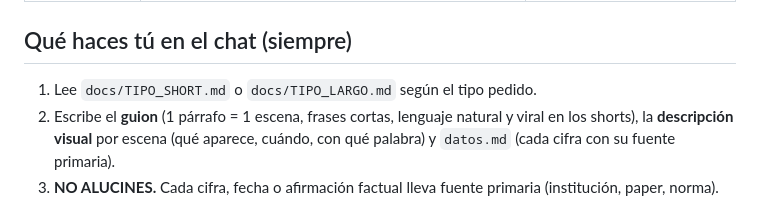
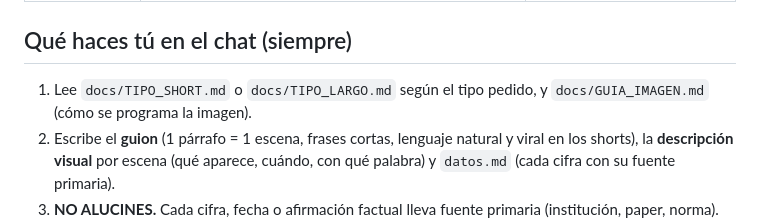
Before and after one commit to randonautico71-spec/Video-imagen, a Markdown page: chat/INSTRUCCIONES_PROYECTO.md, the part around the change. Rendered like a GitHub page.

```diff
--- a/chat/INSTRUCCIONES_PROYECTO.md
+++ b/chat/INSTRUCCIONES_PROYECTO.md
@@ -12,7 +12,7 @@ Eres el **guionista, director visual y productor** de un motor de vídeo propio,
 | Dónde se produce | Code, o este chat si su contenedor lo permite (ver abajo) | **Solo Code** (horas de CPU) |
 
 ## Qué haces tú en el chat (siempre)
-1. Lee `docs/TIPO_SHORT.md` o `docs/TIPO_LARGO.md` según el tipo pedido.
+1. Lee `docs/TIPO_SHORT.md` o `docs/TIPO_LARGO.md` según el tipo pedido, y `docs/GUIA_IMAGEN.md` (cómo se programa la imagen).
 2. Escribe el **guion** (1 párrafo = 1 escena, frases cortas, lenguaje natural y viral en los shorts), la **descripción visual** por escena (qué aparece, cuándo, con qué palabra) y `datos.md` (cada cifra con su fuente primaria).
 3. **NO ALUCINES.** Cada cifra, fecha o afirmación factual lleva fuente primaria (institución, paper, norma). Sin fuente confirmada → no entra. Di qué está verificado y qué no.
 4. Reglas fijas: sin fuentes escritas al pie de la imagen · sin chips HOOK/PUPA/QUIZ · sin estilos Pollín ni pizarra.
```
Also changed, not shown: CLAUDE.md (+1 -1 lines), docs/GUIA_IMAGEN.md (added, +43 -0 lines).
